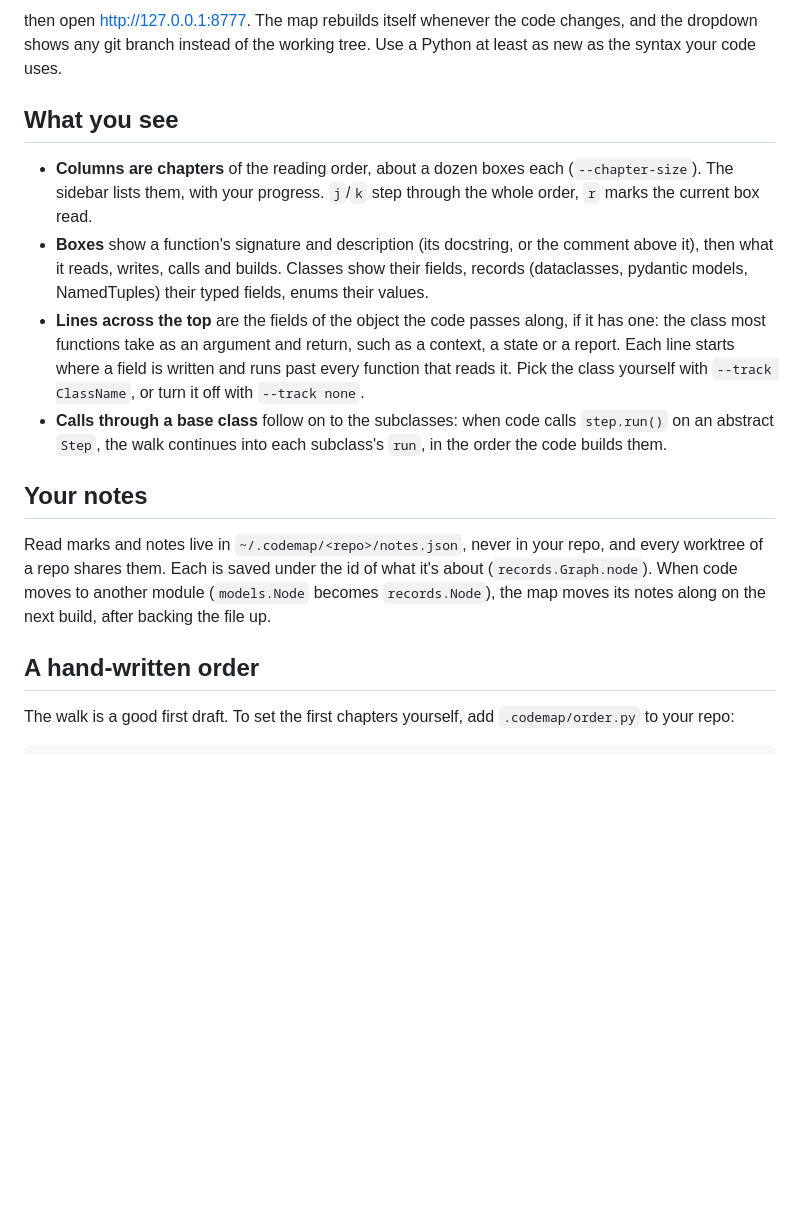
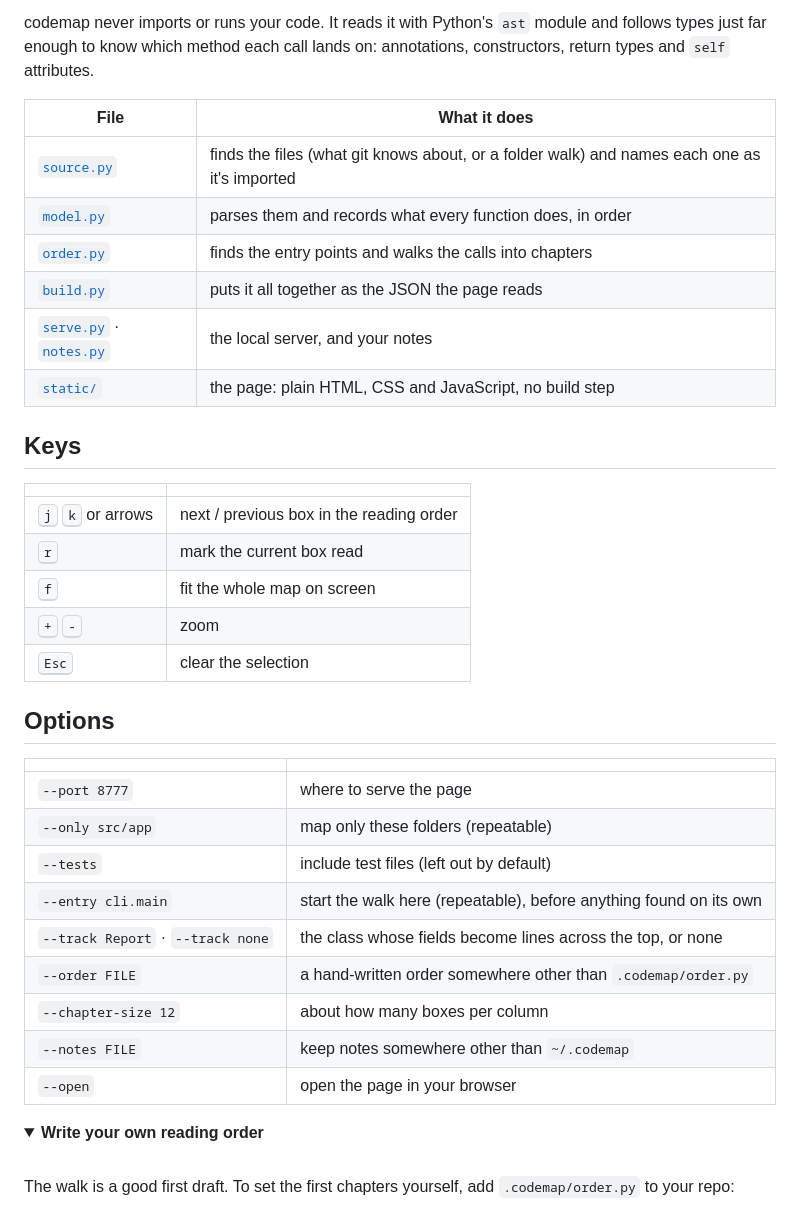
Before and after one commit to estrindavid/codemap, a Markdown page: README.md, the part around one of its changes. Drawn GitHub-style; folded sections open; blank space fills up the shorter version.

````diff
--- a/README.md
+++ b/README.md
@@ -25,26 +72,41 @@ python -m codemap path/to/your/repo
 ```
 
-then open http://127.0.0.1:8777. The map rebuilds itself whenever the code changes, and the dropdown shows any git branch
-instead of the working tree. Use a Python at least as new as the syntax your code uses.
+codemap never imports or runs your code. It reads it with Python's `ast` module and follows types just far enough to
+know which method each call lands on: annotations, constructors, return types and `self` attributes.
 
-## What you see
+| File | What it does |
+|---|---|
+| [`source.py`](codemap/source.py) | finds the files (what git knows about, or a folder walk) and names each one as it's imported |
+| [`model.py`](codemap/model.py) | parses them and records what every function does, in order |
+| [`order.py`](codemap/order.py) | finds the entry points and walks the calls into chapters |
+| [`build.py`](codemap/build.py) | puts it all together as the JSON the page reads |
+| [`serve.py`](codemap/serve.py) · [`notes.py`](codemap/notes.py) | the local server, and your notes |
+| [`static/`](codemap/static) | the page: plain HTML, CSS and JavaScript, no build step |
 
-- **Columns are chapters** of the reading order, about a dozen boxes each (`--chapter-size`). The sidebar lists them, with
-  your progress. `j`/`k` step through the whole order, `r` marks the current box read.
-- **Boxes** show a function's signature and description (its docstring, or the comment above it), then what it reads,
-  writes, calls and builds. Classes show their fields, records (dataclasses, pydantic models, NamedTuples) their typed
-  fields, enums their values.
-- **Lines across the top** are the fields of the object the code passes along, if it has one: the class most functions
-  take as an argument and return, such as a context, a state or a report. Each line starts where a field is written and
-  runs past every function that reads it. Pick the class yourself with `--track ClassName`, or turn it off with
-  `--track none`.
-- **Calls through a base class** follow on to the subclasses: when code calls `step.run()` on an abstract `Step`, the walk
-  continues into each subclass's `run`, in the order the code builds them.
+## Keys
 
-## Your notes
+| | |
+|---|---|
+| <kbd>j</kbd> <kbd>k</kbd> or arrows | next / previous box in the reading order |
+| <kbd>r</kbd> | mark the current box read |
+| <kbd>f</kbd> | fit the whole map on screen |
+| <kbd>+</kbd> <kbd>-</kbd> | zoom |
+| <kbd>Esc</kbd> | clear the selection |
 
-Read marks and notes live in `~/.codemap/<repo>/notes.json`, never in your repo, and every worktree of a repo shares them.
-Each is saved under the id of what it's about (`records.Graph.node`). When code moves to another module
-(`models.Node` becomes `records.Node`), the map moves its notes along on the next build, after backing the file up.
+## Options
 
-## A hand-written order
+| | |
+|---|---|
+| `--port 8777` | where to serve the page |
+| `--only src/app` | map only these folders (repeatable) |
+| `--tests` | include test files (left out by default) |
+| `--entry cli.main` | start the walk here (repeatable), before anything found on its own |
+| `--track Report` · `--track none` | the class whose fields become lines across the top, or none |
+| `--order FILE` | a hand-written order somewhere other than `.codemap/order.py` |
+| `--chapter-size 12` | about how many boxes per column |
+| `--notes FILE` | keep notes somewhere other than `~/.codemap` |
+| `--open` | open the page in your browser |
+
+<details>
+<summary><b>Write your own reading order</b></summary>
+
````
Also changed, not shown: other parts of README.md (+86 -40 lines), docs/hero-dark.png (added), docs/hero-light.png (added), docs/itself.png (added), 7 other files.
